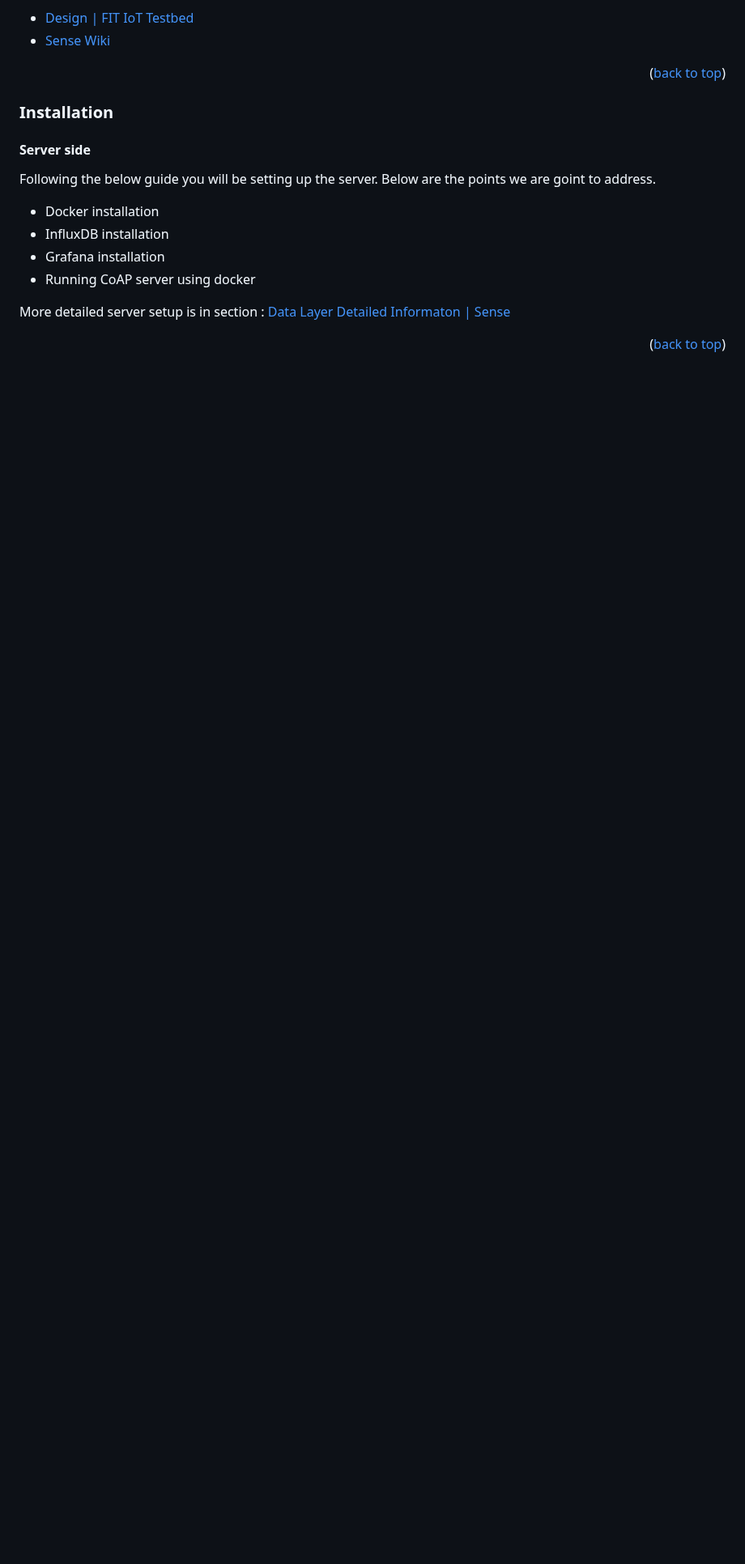
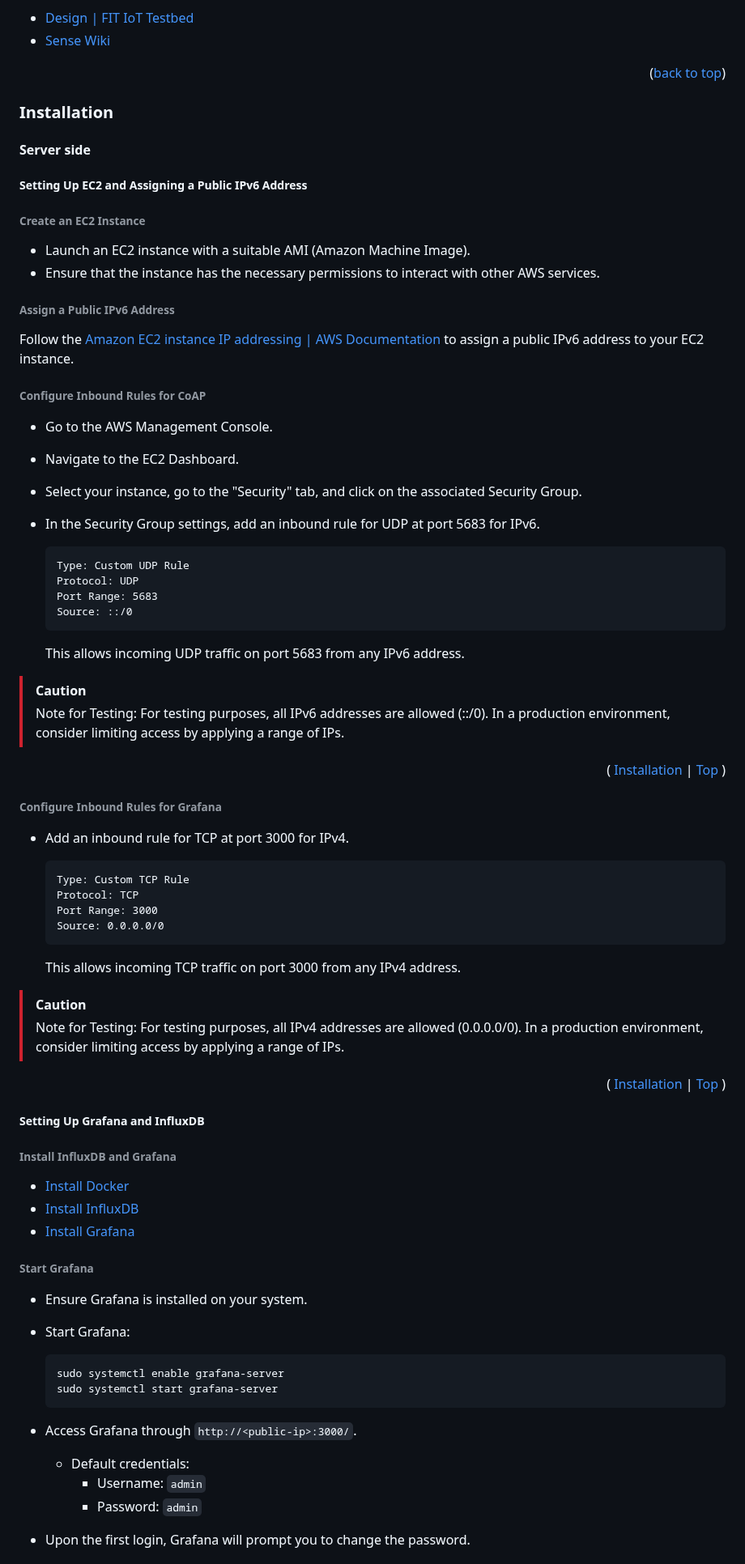
Before and after one commit to KRVPerera/sense, a Markdown page: README.md, the part around one of its changes. Shown at 81% size. Rendered like a GitHub page; blank space fills up the shorter version.

````diff
--- a/README.md
+++ b/README.md
@@ -183,14 +189,87 @@ References,
 
 #### Server side
 
-Following the below guide you will be setting up the server. Below are the points we are goint to address.
+##### Setting Up EC2 and Assigning a Public IPv6 Address
 
-- Docker installation
-- InfluxDB installation
-- Grafana installation
-- Running CoAP server using docker
+###### Create an EC2 Instance
 
-More detailed server setup is in section : <a href="#data-layer-detailed-information">Data Layer Detailed Informaton | Sense</a>
+  - Launch an EC2 instance with a suitable AMI (Amazon Machine Image).
+  - Ensure that the instance has the necessary permissions to interact with other AWS services.
+
+###### Assign a Public IPv6 Address
+
+Follow the [Amazon EC2 instance IP addressing | AWS Documentation](https://docs.aws.amazon.com/AWSEC2/latest/UserGuide/using-instance-addressing.html#ipv6-assign-instance) to assign a public IPv6 address to your EC2 instance.
+
+###### Configure Inbound Rules for CoAP
+
+   - Go to the AWS Management Console.
+   - Navigate to the EC2 Dashboard.
+   - Select your instance, go to the "Security" tab, and click on the associated Security Group.
+   - In the Security Group settings, add an inbound rule for UDP at port 5683 for IPv6.
+
+     ```plaintext
+     Type: Custom UDP Rule
+     Protocol: UDP
+     Port Range: 5683
+     Source: ::/0
+     ```
+
+     This allows incoming UDP traffic on port 5683 from any IPv6 address.
+
+> [!CAUTION]
+> Note for Testing: For testing purposes, all IPv6 addresses are allowed (::/0). In a production environment, consider limiting access by applying a range of IPs.
+
+<p align="right">
+  (<a href="#installation-top"> Installation</a> |
+  <a href="#readme-top"> Top </a>)
+</p>
 
 
-<p align="right">(<a href="#readme-top">back to top</a>)</p>
+###### Configure Inbound Rules for Grafana
+
+   - Add an inbound rule for TCP at port 3000 for IPv4.
+
+     ```plaintext
+     Type: Custom TCP Rule
+     Protocol: TCP
+     Port Range: 3000
+     Source: 0.0.0.0/0
+     ```
+
+     This allows incoming TCP traffic on port 3000 from any IPv4 address.
+
+> [!CAUTION]
+> Note for Testing: For testing purposes, all IPv4 addresses are allowed (0.0.0.0/0). In a production environment, consider limiting access by applying a range of IPs.
+
+<p align="right">
+  (<a href="#installation-top"> Installation</a> |
+  <a href="#readme-top"> Top </a>)
+</p>
+
+##### Setting Up Grafana and InfluxDB
+
+###### Install InfluxDB and Grafana
+
+  - [Install Docker](https://docs.docker.com/desktop/install/linux-install/)
+  - [Install InfluxDB](https://docs.influxdata.com/influxdb/v1.8/introduction/install/)
+  - [Install Grafana](https://grafana.com/docs/grafana/latest/installation/)
+
+
+###### Start Grafana
+
+  - Ensure Grafana is installed on your system.
+  - Start Grafana:
+
+     ```bash
+     sudo systemctl enable grafana-server
+     sudo systemctl start grafana-server
+     ```
+
+  - Access Grafana through `http://<public-ip>:3000/`.
+
+    - Default credentials:
+      - Username: `admin`
+      - Password: `admin`
+
+  - Upon the first login, Grafana will prompt you to change the password.
+
````
Also changed, not shown: other parts of README.md (+97 -3 lines).
